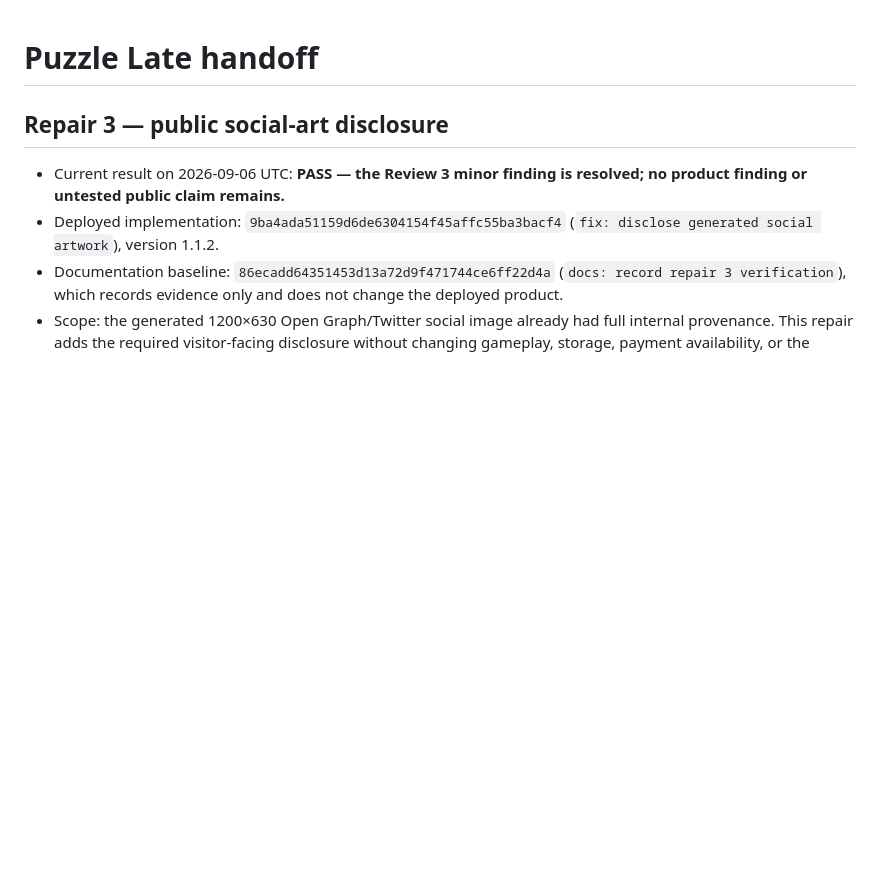
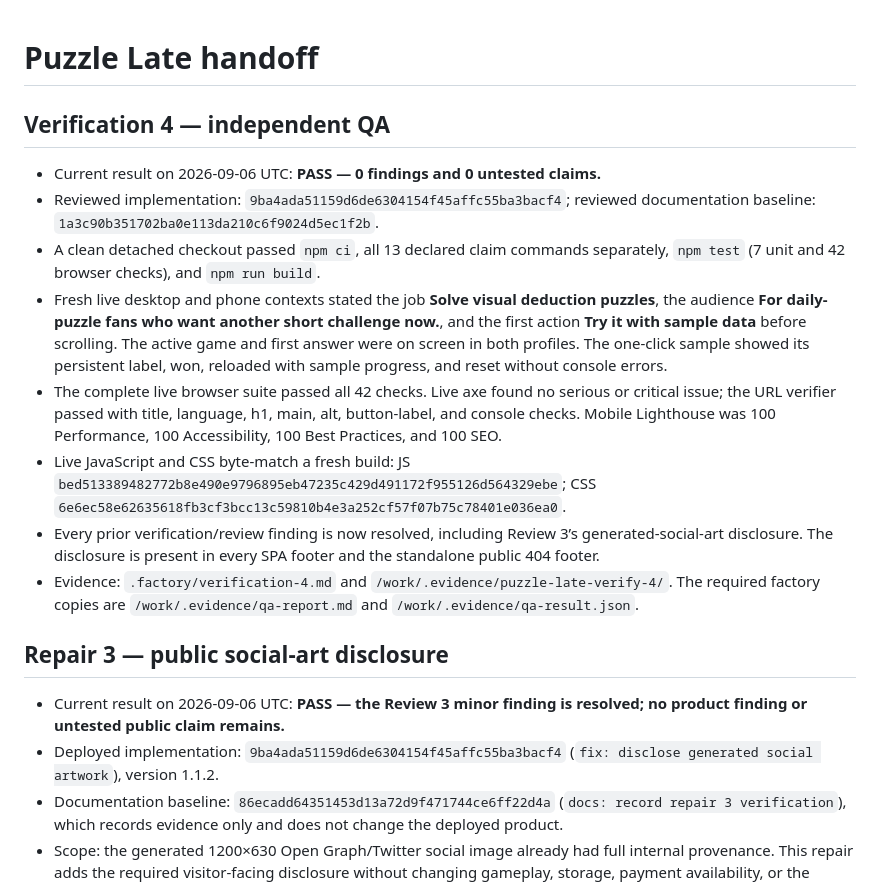
Before and after one commit to B-Divyesh/sf-puzzle-late, a Markdown page: .factory/handoff.md, the part around the change. GitHub-like rendering; blank space fills up the shorter version.

Commit message:
docs: record verification 4 pass

```diff
--- a/.factory/handoff.md
+++ b/.factory/handoff.md
@@ -1,4 +1,15 @@
 # Puzzle Late handoff
+
+## Verification 4 — independent QA
+
+- Current result on 2026-09-06 UTC: **PASS — 0 findings and 0 untested claims.**
+- Reviewed implementation: `9ba4ada51159d6de6304154f45affc55ba3bacf4`; reviewed documentation baseline: `1a3c90b351702ba0e113da210c6f9024d5ec1f2b`.
+- A clean detached checkout passed `npm ci`, all 13 declared claim commands separately, `npm test` (7 unit and 42 browser checks), and `npm run build`.
+- Fresh live desktop and phone contexts stated the job **Solve visual deduction puzzles**, the audience **For daily-puzzle fans who want another short challenge now.**, and the first action **Try it with sample data** before scrolling. The active game and first answer were on screen in both profiles. The one-click sample showed its persistent label, won, reloaded with sample progress, and reset without console errors.
+- The complete live browser suite passed all 42 checks. Live axe found no serious or critical issue; the URL verifier passed with title, language, h1, main, alt, button-label, and console checks. Mobile Lighthouse was 100 Performance, 100 Accessibility, 100 Best Practices, and 100 SEO.
+- Live JavaScript and CSS byte-match a fresh build: JS `bed513389482772b8e490e9796895eb47235c429d491172f955126d564329ebe`; CSS `6e6ec58e62635618fb3cf3bcc13c59810b4e3a252cf57f07b75c78401e036ea0`.
+- Every prior verification/review finding is now resolved, including Review 3’s generated-social-art disclosure. The disclosure is present in every SPA footer and the standalone public 404 footer.
+- Evidence: `.factory/verification-4.md` and `/work/.evidence/puzzle-late-verify-4/`. The required factory copies are `/work/.evidence/qa-report.md` and `/work/.evidence/qa-result.json`.
 
 ## Repair 3 — public social-art disclosure
 
```
Also changed, not shown: .factory/verification-4.md (added, +79 -0 lines).
